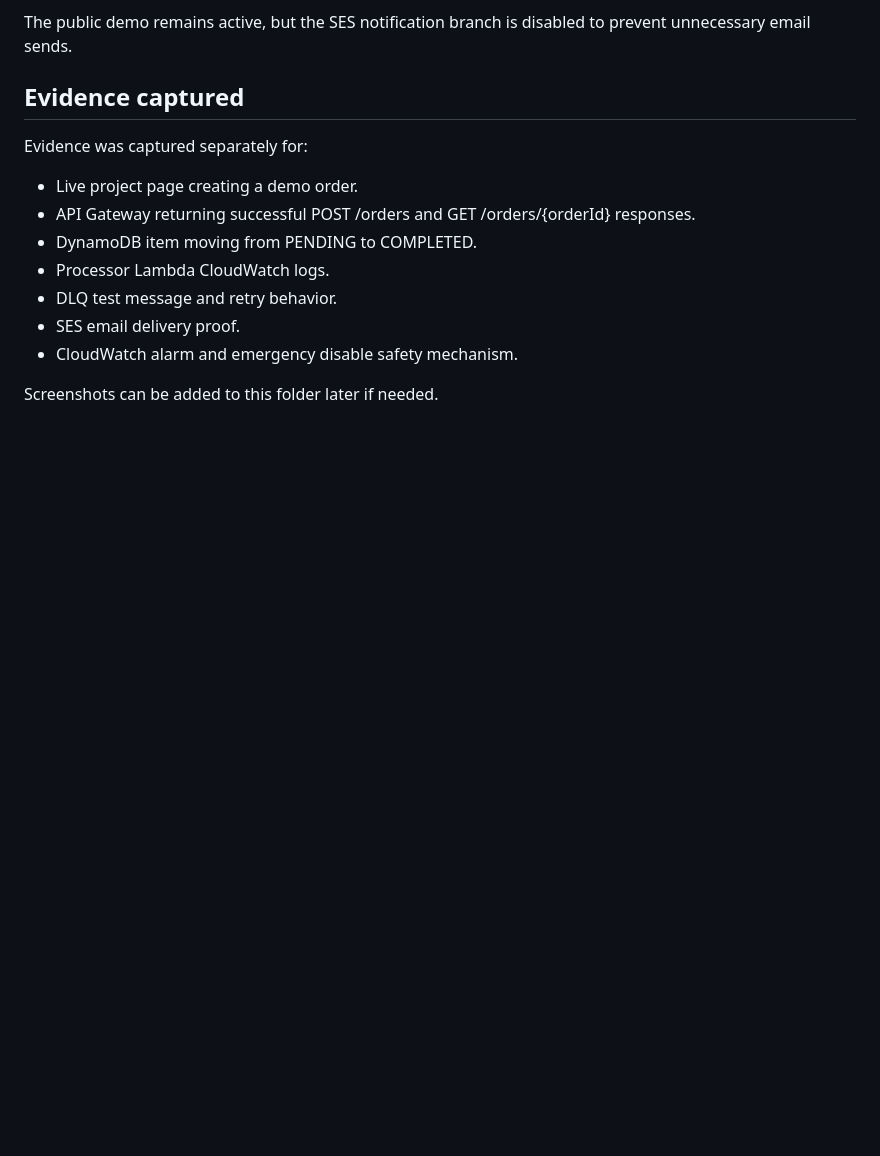
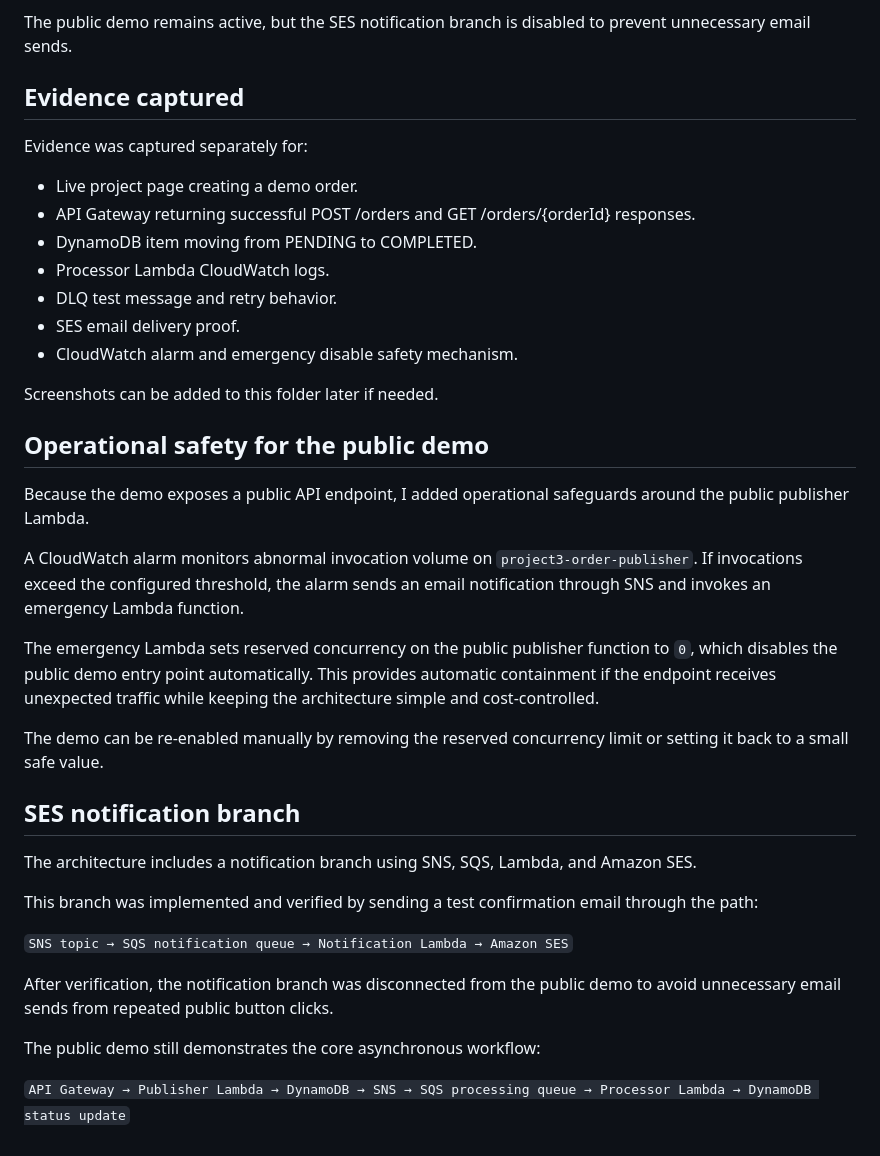
Before and after one commit to lisochronal-glitch/cloud-operations-sprint, a Markdown page: projects/event-driven-order-processing-workflow/readme.md, the part around the change. Rendered like a GitHub page; blank space fills up the shorter version.

Commit message:
Document project 3 demo safety controls

```diff
--- a/projects/event-driven-order-processing-workflow/readme.md
+++ b/projects/event-driven-order-processing-workflow/readme.md
@@ -184,3 +184,27 @@ Evidence was captured separately for:
 - CloudWatch alarm and emergency disable safety mechanism.
 
 Screenshots can be added to this folder later if needed.
+
+## Operational safety for the public demo
+
+Because the demo exposes a public API endpoint, I added operational safeguards around the public publisher Lambda.
+
+A CloudWatch alarm monitors abnormal invocation volume on `project3-order-publisher`. If invocations exceed the configured threshold, the alarm sends an email notification through SNS and invokes an emergency Lambda function.
+
+The emergency Lambda sets reserved concurrency on the public publisher function to `0`, which disables the public demo entry point automatically. This provides automatic containment if the endpoint receives unexpected traffic while keeping the architecture simple and cost-controlled.
+
+The demo can be re-enabled manually by removing the reserved concurrency limit or setting it back to a small safe value.
+
+## SES notification branch
+
+The architecture includes a notification branch using SNS, SQS, Lambda, and Amazon SES.
+
+This branch was implemented and verified by sending a test confirmation email through the path:
+
+`SNS topic → SQS notification queue → Notification Lambda → Amazon SES`
+
+After verification, the notification branch was disconnected from the public demo to avoid unnecessary email sends from repeated public button clicks.
+
+The public demo still demonstrates the core asynchronous workflow:
+
+`API Gateway → Publisher Lambda → DynamoDB → SNS → SQS processing queue → Processor Lambda → DynamoDB status update`
```
